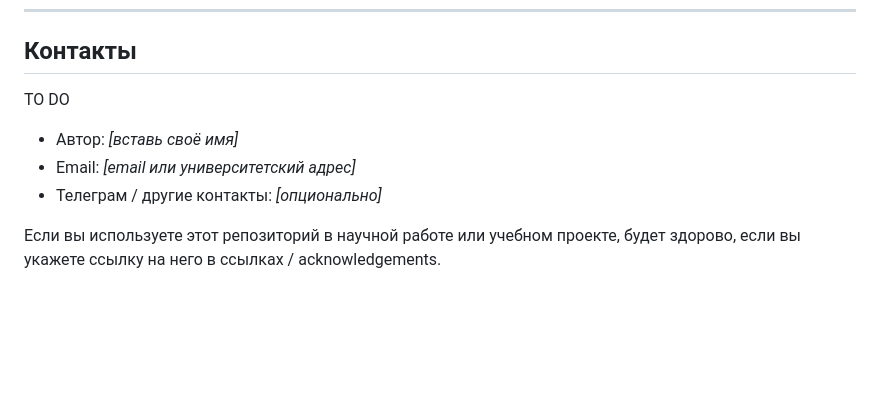
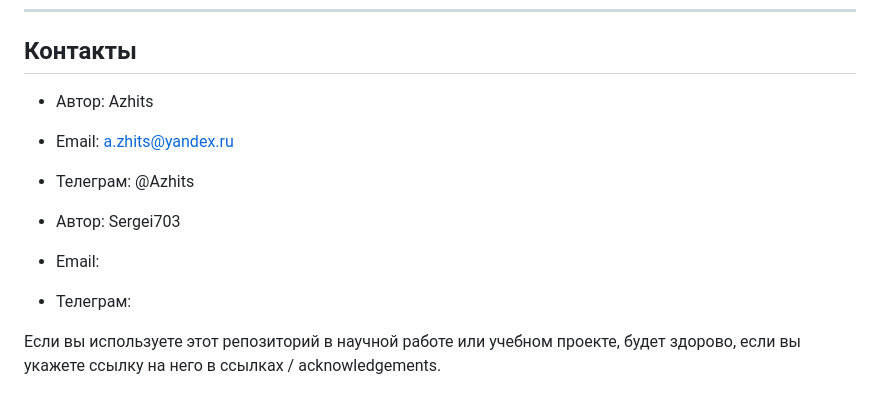
Before and after one commit to Sergei703/SR_SAR, a Markdown page: README.md, the part around the change. Rendered like a GitHub page; blank space fills up the shorter version.

Commit message:
Added contacts

```diff
--- a/README.md
+++ b/README.md
@@ -217,10 +217,12 @@ http://127.0.0.1:8000
 
 ## Контакты
 
-TO DO
+- Автор: Azhits
+- Email: a.zhits@yandex.ru
+- Телеграм: @Azhits
 
-- Автор: _[вставь своё имя]_
-- Email: _[email или университетский адрес]_
-- Телеграм / другие контакты: _[опционально]_
+- Автор: Sergei703
+- Email:
+- Телеграм:
 
 Если вы используете этот репозиторий в научной работе или учебном проекте, будет здорово, если вы укажете ссылку на него в ссылках / acknowledgements.
```
